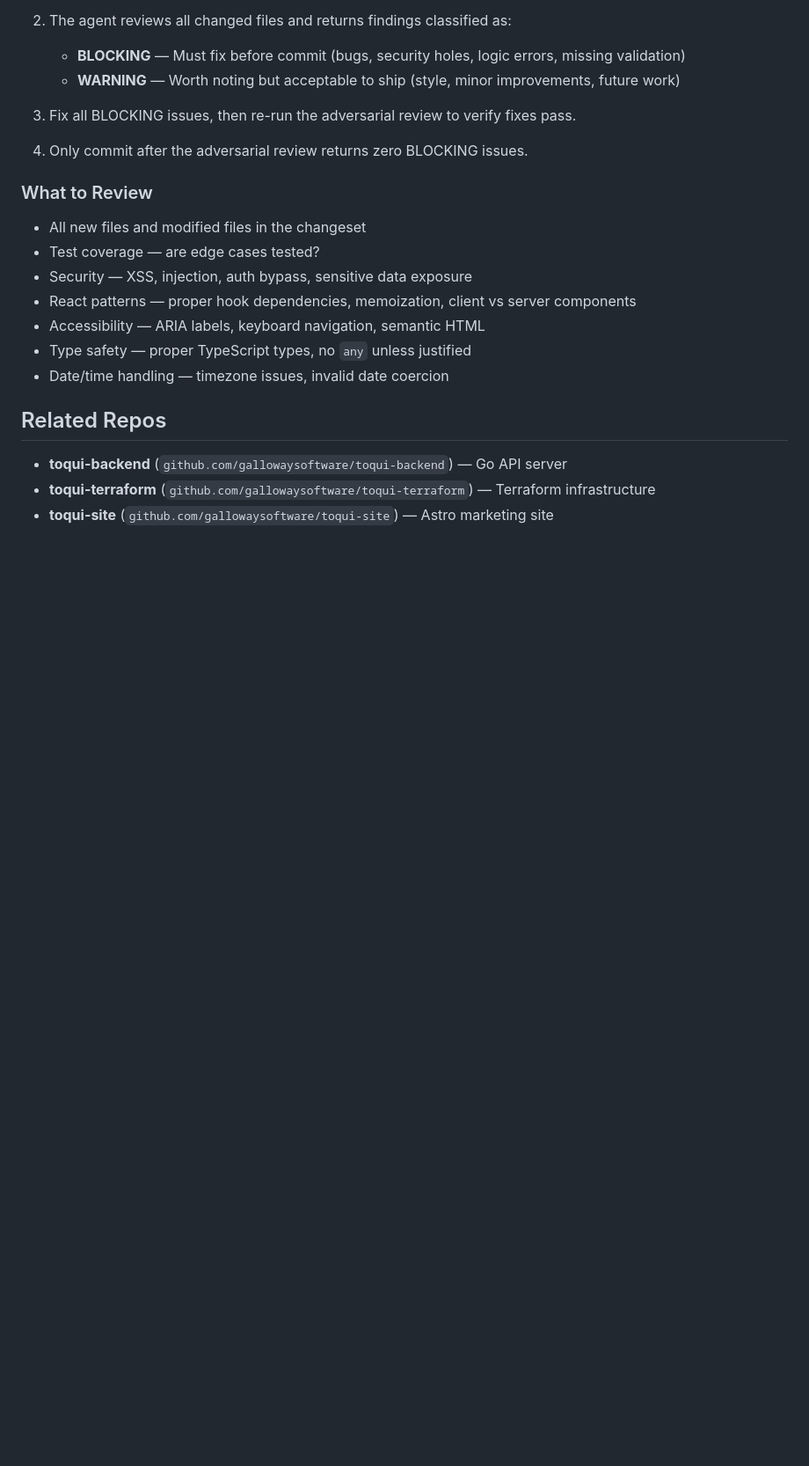
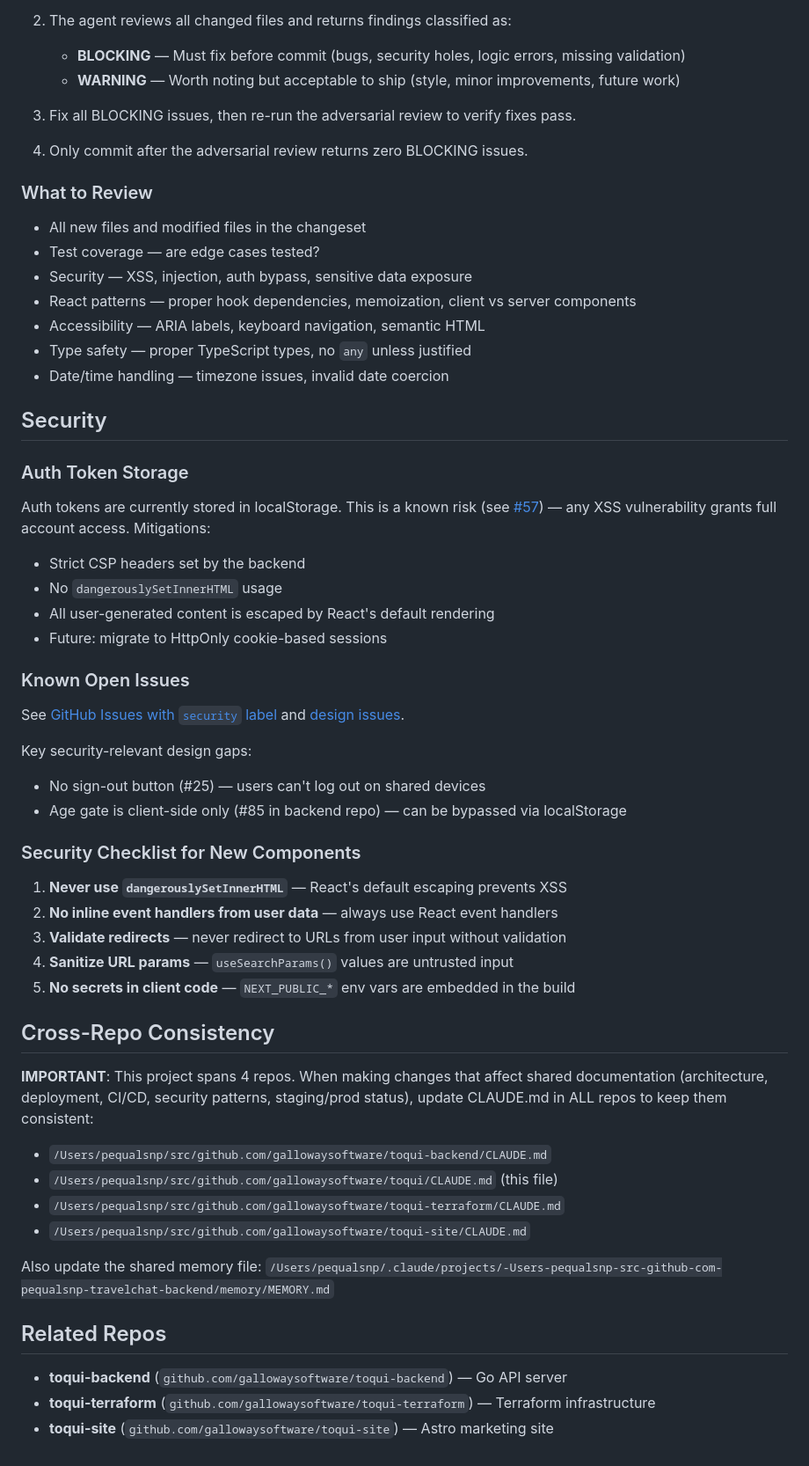
Before and after one commit to gallowaysoftware/toqui, a Markdown page: CLAUDE.md, the part around one of its changes. Shown at 88% size. Rendered like a GitHub page; blank space fills up the shorter version.

```diff
--- a/CLAUDE.md
+++ b/CLAUDE.md
@@ -135,6 +147,44 @@ DOB-based age verification in `src/components/auth/AgeGate.tsx`:
 - Type safety — proper TypeScript types, no `any` unless justified
 - Date/time handling — timezone issues, invalid date coercion
 
+## Security
+
+### Auth Token Storage
+
+Auth tokens are currently stored in localStorage. This is a known risk (see [#57](https://github.com/gallowaysoftware/toqui-backend/issues/57)) — any XSS vulnerability grants full account access. Mitigations:
+
+- Strict CSP headers set by the backend
+- No `dangerouslySetInnerHTML` usage
+- All user-generated content is escaped by React's default rendering
+- Future: migrate to HttpOnly cookie-based sessions
+
+### Known Open Issues
+
+See [GitHub Issues with `security` label](https://github.com/gallowaysoftware/toqui/issues?q=label:security) and [design issues](https://github.com/gallowaysoftware/toqui/issues?q=label:design).
+
+Key security-relevant design gaps:
+- No sign-out button (#25) — users can't log out on shared devices
+- Age gate is client-side only (#85 in backend repo) — can be bypassed via localStorage
+
+### Security Checklist for New Components
+
+1. **Never use `dangerouslySetInnerHTML`** — React's default escaping prevents XSS
+2. **No inline event handlers from user data** — always use React event handlers
+3. **Validate redirects** — never redirect to URLs from user input without validation
+4. **Sanitize URL params** — `useSearchParams()` values are untrusted input
+5. **No secrets in client code** — `NEXT_PUBLIC_*` env vars are embedded in the build
+
+## Cross-Repo Consistency
+
+**IMPORTANT**: This project spans 4 repos. When making changes that affect shared documentation (architecture, deployment, CI/CD, security patterns, staging/prod status), update CLAUDE.md in ALL repos to keep them consistent:
+
+- `/Users/pequalsnp/src/github.com/gallowaysoftware/toqui-backend/CLAUDE.md`
+- `/Users/pequalsnp/src/github.com/gallowaysoftware/toqui/CLAUDE.md` (this file)
+- `/Users/pequalsnp/src/github.com/gallowaysoftware/toqui-terraform/CLAUDE.md`
+- `/Users/pequalsnp/src/github.com/gallowaysoftware/toqui-site/CLAUDE.md`
+
+Also update the shared memory file: `/Users/pequalsnp/.claude/projects/-Users-pequalsnp-src-github-com-pequalsnp-travelchat-backend/memory/MEMORY.md`
+
 ## Related Repos
 
 - **toqui-backend** (`github.com/gallowaysoftware/toqui-backend`) — Go API server
```
Also changed, not shown: other parts of CLAUDE.md (+16 -4 lines).
